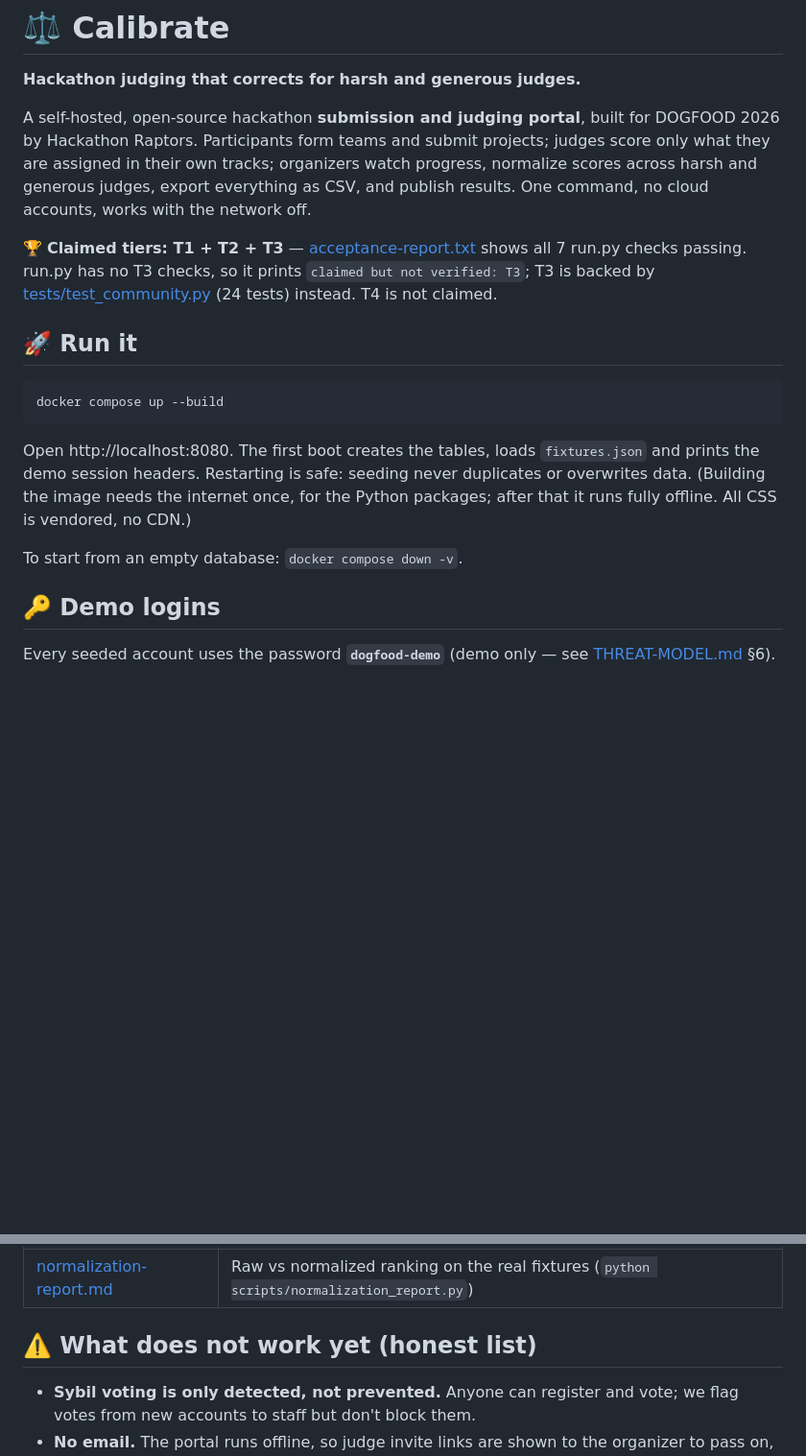
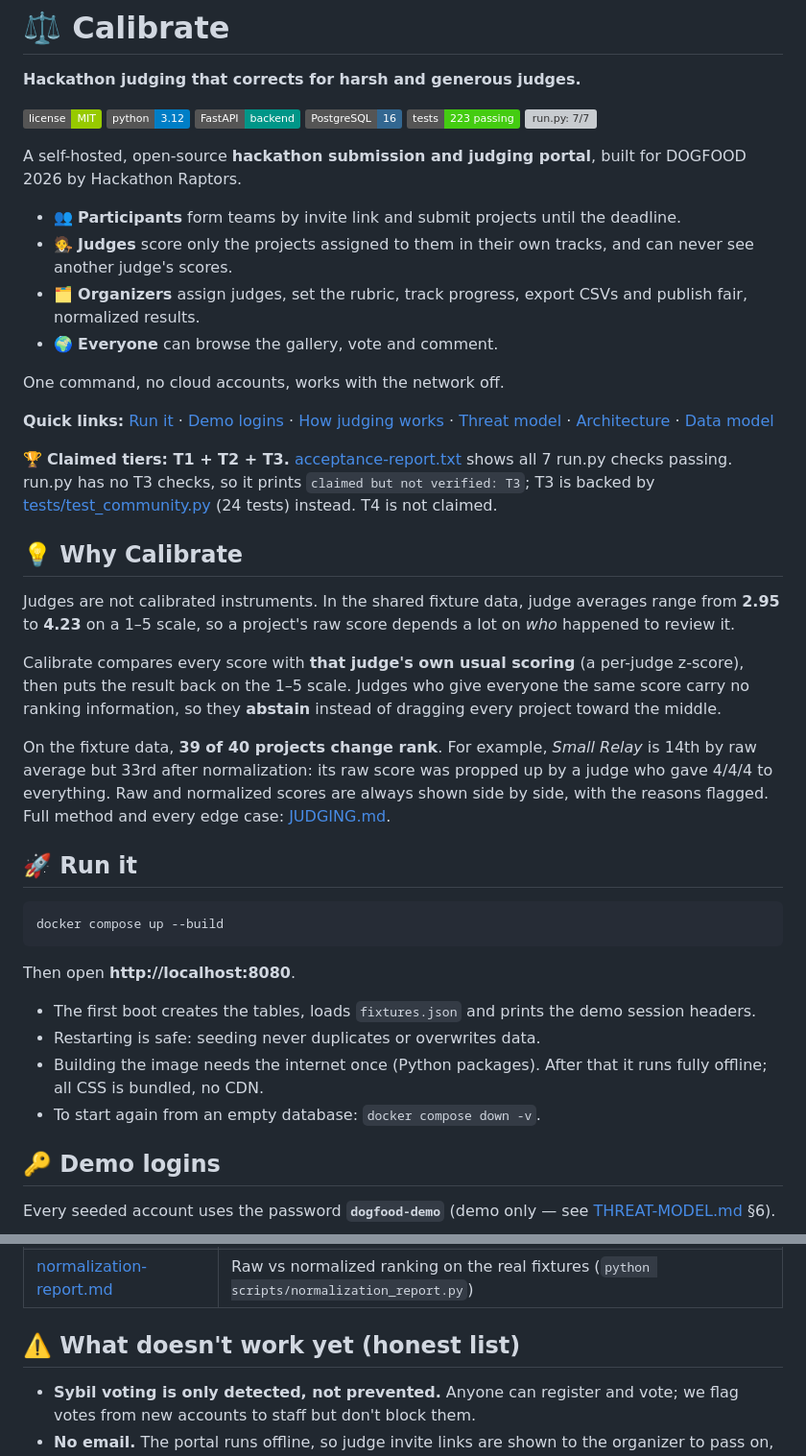
Before and after one commit to KrishivSharma45/Calibrate, a Markdown page: README.md, 2 parts joined by grey strips. Shown at 96% size. Drawn GitHub-style; badges without logos; blank space fills up the shorter version; grey boxes are pictures that could not be loaded.

Commit message:
README: badges, quick links, 'Why Calibrate' with a real example, tech stack, clearer run steps
Co-Authored-By: Claude Opus 5.5 <noreply@anthropic.com>

````diff
--- a/README.md
+++ b/README.md
@@ -2,14 +2,43 @@
 
 **Hackathon judging that corrects for harsh and generous judges.**
 
-A self-hosted, open-source hackathon **submission and judging portal**, built for DOGFOOD 2026 by Hackathon
-Raptors. Participants form teams and submit projects; judges score only what they are assigned in their own
-tracks; organizers watch progress, normalize scores across harsh and generous judges, export everything as
-CSV, and publish results. One command, no cloud accounts, works with the network off.
+![License: MIT](https://img.shields.io/badge/license-MIT-green)
+![Python 3.12](https://img.shields.io/badge/python-3.12-blue)
+![FastAPI](https://img.shields.io/badge/FastAPI-backend-009688)
+![PostgreSQL 16](https://img.shields.io/badge/PostgreSQL-16-336791)
+![Tests: 223 passing](https://img.shields.io/badge/tests-223%20passing-brightgreen)
+![run.py: 7/7](https://img.shields.io/badge/run.py-7%2F7%20PASS-brightgreen)
 
-🏆 **Claimed tiers: T1 + T2 + T3** — [acceptance-report.txt](acceptance-report.txt) shows all 7 run.py checks
+A self-hosted, open-source **hackathon submission and judging portal**, built for DOGFOOD 2026 by
+Hackathon Raptors.
+
+- 👥 **Participants** form teams by invite link and submit projects until the deadline.
+- 🧑‍⚖️ **Judges** score only the projects assigned to them in their own tracks, and can never see another judge's scores.
+- 🗂️ **Organizers** assign judges, set the rubric, track progress, export CSVs and publish fair, normalized results.
+- 🌍 **Everyone** can browse the gallery, vote and comment.
+
+One command, no cloud accounts, works with the network off.
+
+**Quick links:** [Run it](#-run-it) · [Demo logins](#-demo-logins) · [How judging works](JUDGING.md) ·
+[Threat model](THREAT-MODEL.md) · [Architecture](ARCHITECTURE.md) · [Data model](DATA-MODEL.md)
+
+🏆 **Claimed tiers: T1 + T2 + T3.** [acceptance-report.txt](acceptance-report.txt) shows all 7 run.py checks
 passing. run.py has no T3 checks, so it prints `claimed but not verified: T3`; T3 is backed by
 [tests/test_community.py](tests/test_community.py) (24 tests) instead. T4 is not claimed.
+
+## 💡 Why Calibrate
+
+Judges are not calibrated instruments. In the shared fixture data, judge averages range from **2.95** to
+**4.23** on a 1–5 scale, so a project's raw score depends a lot on *who* happened to review it.
+
+Calibrate compares every score with **that judge's own usual scoring** (a per-judge z-score), then puts the
+result back on the 1–5 scale. Judges who give everyone the same score carry no ranking information, so they
+**abstain** instead of dragging every project toward the middle.
+
+On the fixture data, **39 of 40 projects change rank**. For example, *Small Relay* is 14th by raw average
+but 33rd after normalization: its raw score was propped up by a judge who gave 4/4/4 to everything. Raw and
+normalized scores are always shown side by side, with the reasons flagged.
+Full method and every edge case: [JUDGING.md](JUDGING.md).
 
 ## 🚀 Run it
 
@@ -17,12 +46,13 @@ passing. run.py has no T3 checks, so it prints `claimed but not verified: T3`; T
 docker compose up --build
 ```
 
-Open http://localhost:8080. The first boot creates the tables, loads `fixtures.json` and prints the demo
-session headers. Restarting is safe: seeding never duplicates or overwrites data.
-(Building the image needs the internet once, for the Python packages; after that it runs fully offline.
-All CSS is vendored, no CDN.)
+Then open **http://localhost:8080**.
 
-To start from an empty database: `docker compose down -v`.
+- The first boot creates the tables, loads `fixtures.json` and prints the demo session headers.
+- Restarting is safe: seeding never duplicates or overwrites data.
+- Building the image needs the internet once (Python packages). After that it runs fully offline; all CSS is
+  bundled, no CDN.
+- To start again from an empty database: `docker compose down -v`.
 
 ## 🔑 Demo logins
 
@@ -108,7 +149,7 @@ Free extras: every page action also has a JSON API; OpenAPI docs at `/docs`.
 | [THREAT-MODEL.md](THREAT-MODEL.md) | Assets, actors, trust boundaries; each attack stopped / partly / not stopped, with the test that proves it |
 | [normalization-report.md](normalization-report.md) | Raw vs normalized ranking on the real fixtures (`python scripts/normalization_report.py`) |
 
-## ⚠️ What does not work yet (honest list)
+## ⚠️ What doesn't work yet (honest list)
 
 - **Sybil voting is only detected, not prevented.** Anyone can register and vote; we flag votes from new
   accounts to staff but don't block them.
````
Also changed, not shown: other parts of README.md (+12 -1 lines).
